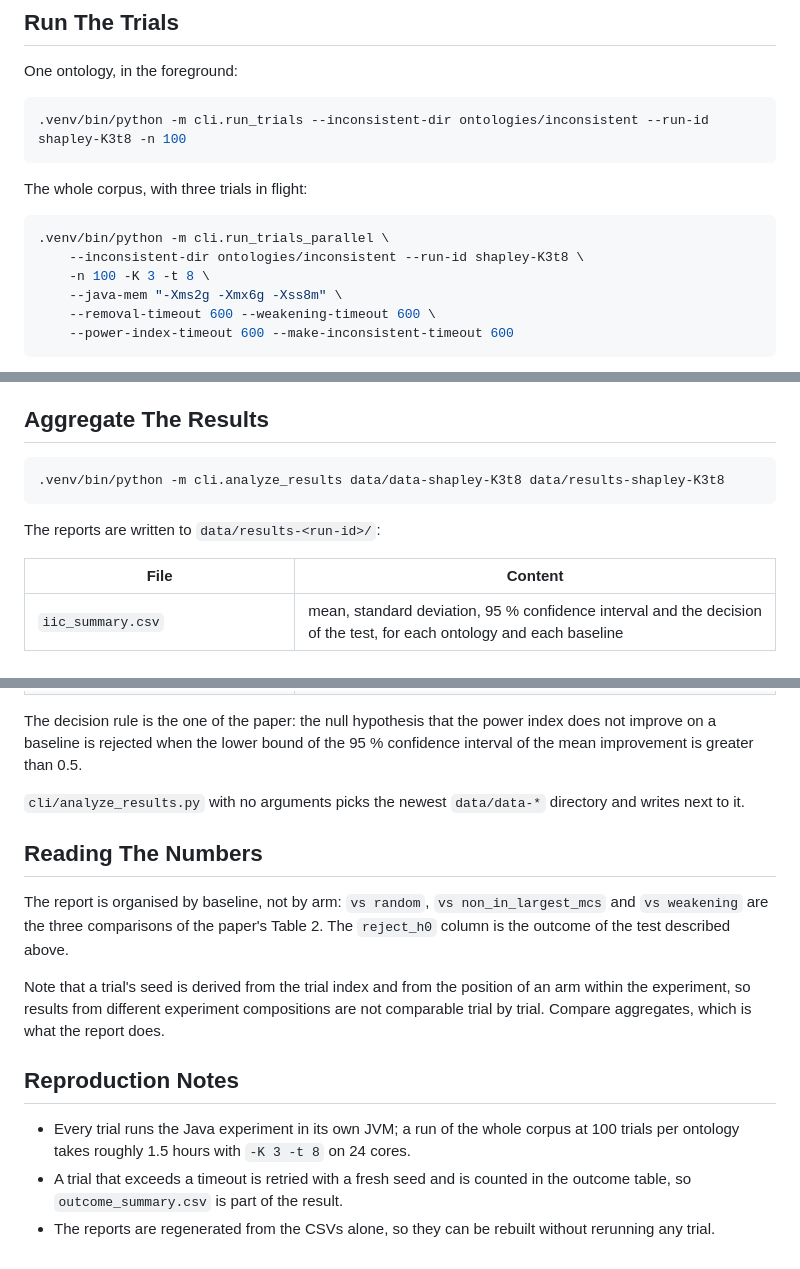
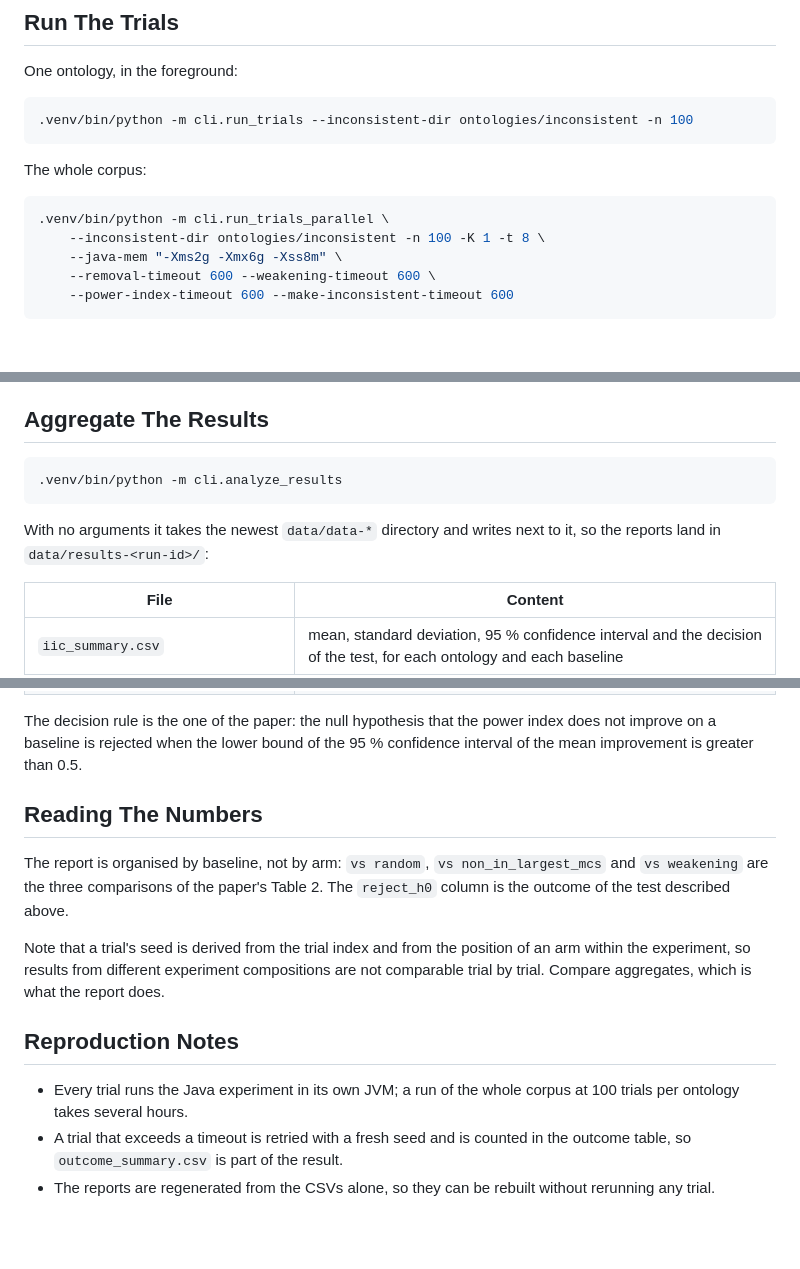
Before and after one commit to josecoliveira/repair-power-index-replication-ekaw26, a Markdown page: README.md, 3 parts joined by grey strips. Drawn GitHub-style; blank space fills up the shorter version.

Commit message:
Use the default run id and a single trial in flight in the examples

````diff
--- a/README.md
+++ b/README.md
@@ -44,15 +44,14 @@ No Maven build is needed: the trials run against the jar in `lib/`.
 One ontology, in the foreground:
 
 ```bash
-.venv/bin/python -m cli.run_trials --inconsistent-dir ontologies/inconsistent --run-id shapley-K3t8 -n 100
+.venv/bin/python -m cli.run_trials --inconsistent-dir ontologies/inconsistent -n 100
 ```
 
-The whole corpus, with three trials in flight:
+The whole corpus:
 
 ```bash
 .venv/bin/python -m cli.run_trials_parallel \
-    --inconsistent-dir ontologies/inconsistent --run-id shapley-K3t8 \
-    -n 100 -K 3 -t 8 \
+    --inconsistent-dir ontologies/inconsistent -n 100 -K 1 -t 8 \
     --java-mem "-Xms2g -Xmx6g -Xss8m" \
     --removal-timeout 600 --weakening-timeout 600 \
     --power-index-timeout 600 --make-inconsistent-timeout 600
@@ -75,10 +74,11 @@ number the paper reports.
 ## Aggregate The Results
 
 ```bash
-.venv/bin/python -m cli.analyze_results data/data-shapley-K3t8 data/results-shapley-K3t8
+.venv/bin/python -m cli.analyze_results
 ```
 
-The reports are written to `data/results-<run-id>/`:
+With no arguments it takes the newest `data/data-*` directory and writes next to
+it, so the reports land in `data/results-<run-id>/`:
 
 | File | Content |
 |---|---|
@@ -90,9 +90,6 @@ The reports are written to `data/results-<run-id>/`:
 The decision rule is the one of the paper: the null hypothesis that the power
 index does not improve on a baseline is rejected when the lower bound of the
 95 % confidence interval of the mean improvement is greater than 0.5.
-
-`cli/analyze_results.py` with no arguments picks the newest `data/data-*`
-directory and writes next to it.
 
 ## Reading The Numbers
 
@@ -108,8 +105,7 @@ does.
 ## Reproduction Notes
 
 - Every trial runs the Java experiment in its own JVM; a run of the whole corpus
-  at 100 trials per ontology takes roughly 1.5 hours with `-K 3 -t 8` on 24
-  cores.
+  at 100 trials per ontology takes several hours.
 - A trial that exceeds a timeout is retried with a fresh seed and is counted in
   the outcome table, so `outcome_summary.csv` is part of the result.
 - The reports are regenerated from the CSVs alone, so they can be rebuilt
````
Also changed, not shown: DOCUMENTATION.md (+9 -10 lines).
